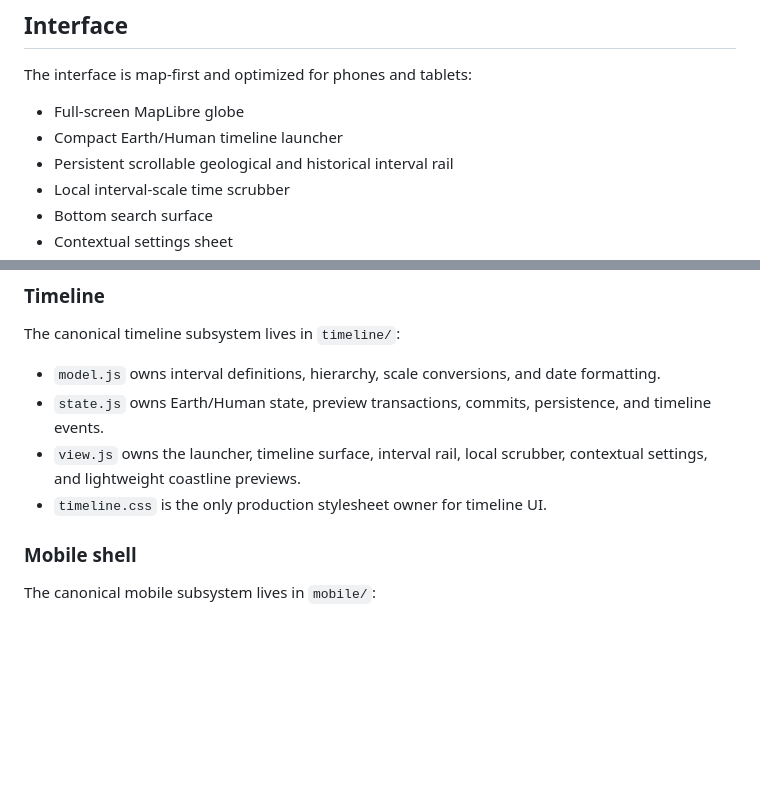
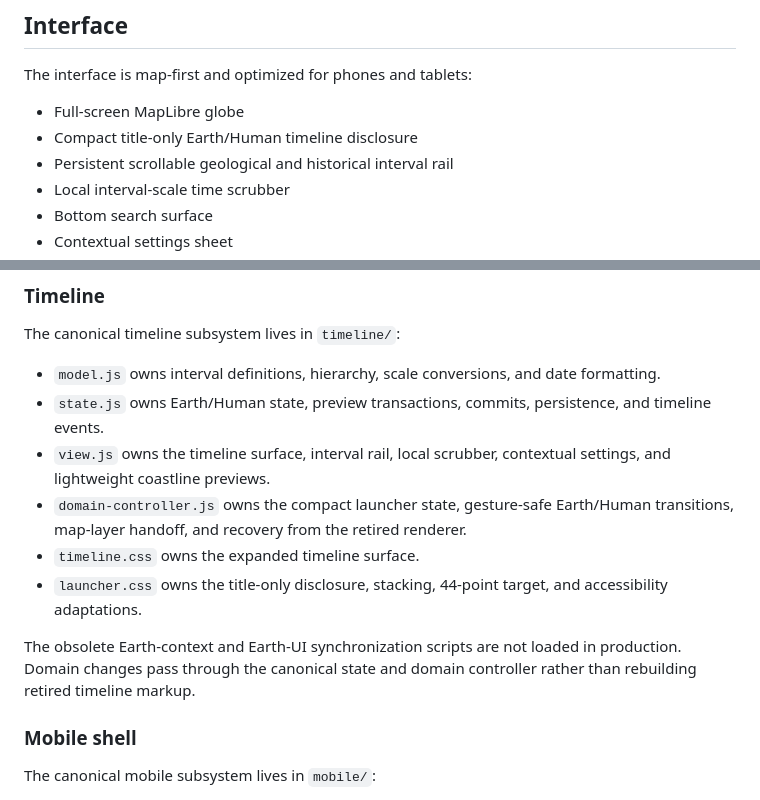
Before and after one commit to etocore/worldline-atlas, a Markdown page: README.md, 2 parts joined by grey strips. GitHub-like rendering; blank space fills up the shorter version.

Commit message:
Document canonical timeline launcher and domain ownership

```diff
--- a/README.md
+++ b/README.md
@@ -21,7 +21,7 @@ Worldline opens in **Earth History** and supports time from Earth’s formation
 The interface is map-first and optimized for phones and tablets:
 
 - Full-screen MapLibre globe
-- Compact Earth/Human timeline launcher
+- Compact title-only Earth/Human timeline disclosure
 - Persistent scrollable geological and historical interval rail
 - Local interval-scale time scrubber
 - Bottom search surface
@@ -41,8 +41,12 @@ The canonical timeline subsystem lives in `timeline/`:
 
 - `model.js` owns interval definitions, hierarchy, scale conversions, and date formatting.
 - `state.js` owns Earth/Human state, preview transactions, commits, persistence, and timeline events.
-- `view.js` owns the launcher, timeline surface, interval rail, local scrubber, contextual settings, and lightweight coastline previews.
-- `timeline.css` is the only production stylesheet owner for timeline UI.
+- `view.js` owns the timeline surface, interval rail, local scrubber, contextual settings, and lightweight coastline previews.
+- `domain-controller.js` owns the compact launcher state, gesture-safe Earth/Human transitions, map-layer handoff, and recovery from the retired renderer.
+- `timeline.css` owns the expanded timeline surface.
+- `launcher.css` owns the title-only disclosure, stacking, 44-point target, and accessibility adaptations.
+
+The obsolete Earth-context and Earth-UI synchronization scripts are not loaded in production. Domain changes pass through the canonical state and domain controller rather than rebuilding retired timeline markup.
 
 ### Mobile shell
 
```
